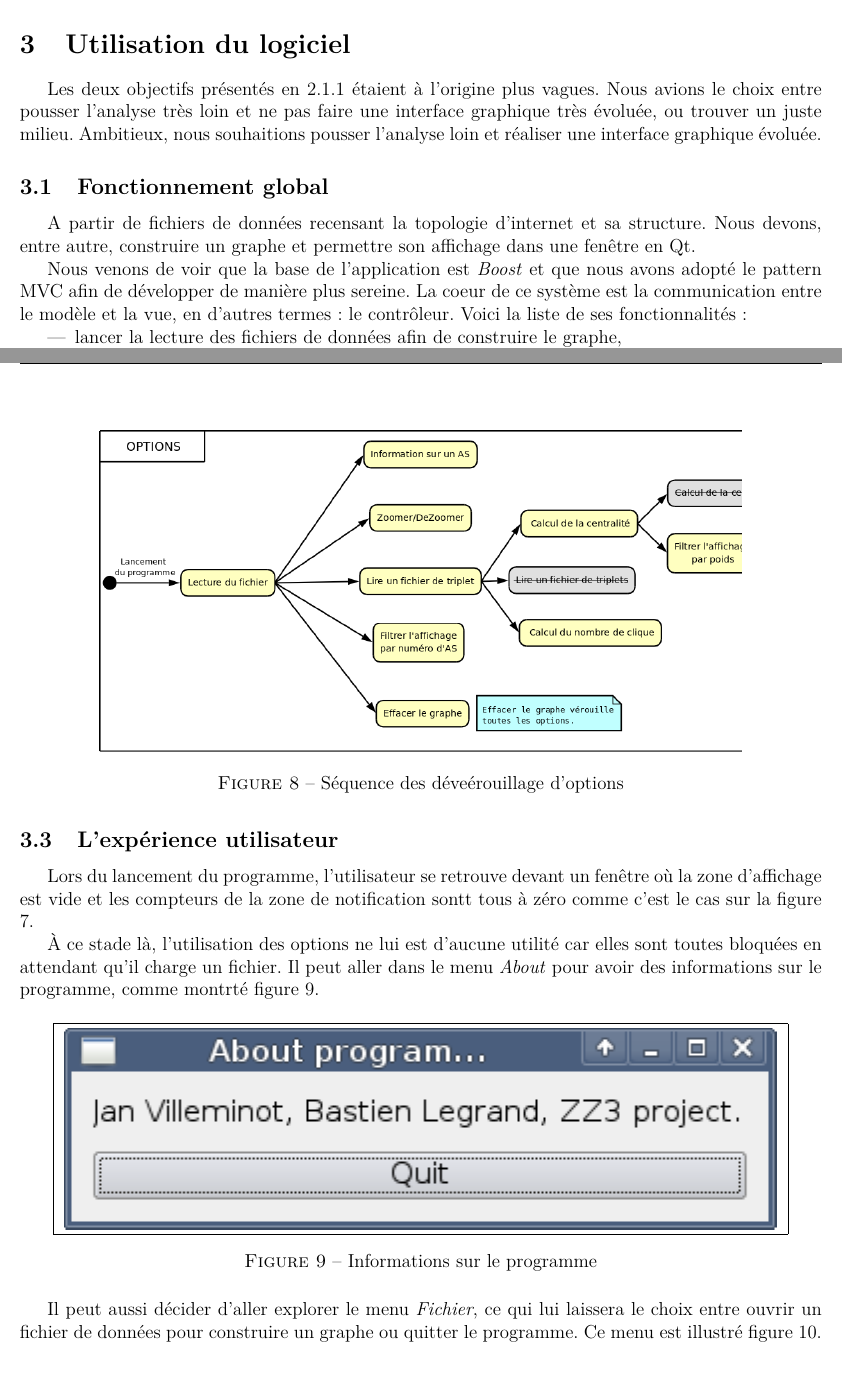
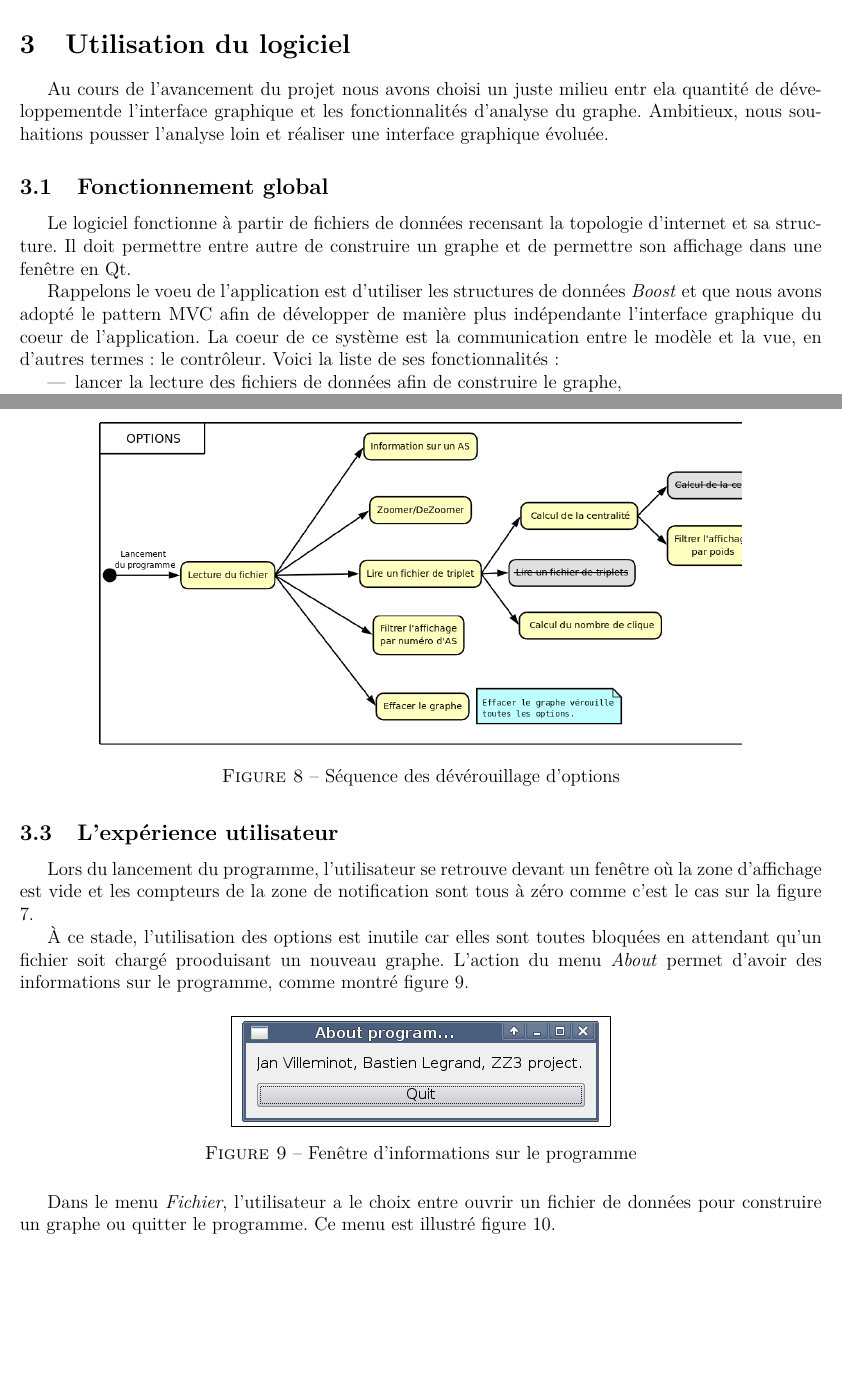
Before and after one commit to EvOr/tache, a LaTeX document (report/main.tex, which reads report/partie3.tex): two parts of pages 13 and 15 of 17, joined at a grey line, cut so that both start at the same text, the shorter picture padded with empty space. Compiled offline with pdfLaTeX.

Commit message:
corrections paartie 3

```diff
--- a/report/partie3.tex
+++ b/report/partie3.tex
@@ -1,11 +1,11 @@
 \section{Utilisation du logiciel}
 
-Les deux objectifs présentés en \ref{obj} étaient à l'origine plus vagues. Nous avions le choix entre pousser l'analyse très loin et ne pas faire une interface graphique très évoluée, ou trouver un juste milieu. Ambitieux, nous souhaitions pousser l'analyse loin et réaliser une interface graphique évoluée.
+Au cours de l'avancement du projet nous avons choisi un juste milieu entr ela quantit\'e de d\'eveloppementde l'interface graphique et les fonctionnalit\'es d'analyse du graphe. Ambitieux, nous souhaitions pousser l'analyse loin et réaliser une interface graphique évoluée.
 
 \subsection{Fonctionnement global}
-A partir de fichiers de données recensant la topologie d'internet et sa structure. Nous devons, entre autre, construire un graphe et permettre son affichage dans une fenêtre en Qt.
+Le logiciel fonctionne \`a partir de fichiers de données recensant la topologie d'internet et sa structure. Il doit permettre entre autre de construire un graphe et de permettre son affichage dans une fenêtre en Qt.
 
-Nous venons de voir que la base de l'application est \textit{Boost} et que nous avons adopté le pattern MVC afin de développer de manière plus sereine. La coeur de ce système est la communication entre le modèle et la vue, en d'autres termes : le contrôleur. Voici la liste de ses fonctionnalités :
+Rappelons le voeu de l'application est d'utiliser les structures de donn\'ees \textit{Boost} et que nous avons adopté le pattern MVC afin de développer de manière plus ind\'ependante l'interface graphique du coeur de l'application. La coeur de ce système est la communication entre le modèle et la vue, en d'autres termes : le contrôleur. Voici la liste de ses fonctionnalités :
 \begin{itemize}
  \item lancer la lecture des fichiers de données afin de construire le graphe,
 \item obtenir le nombre d'AS, de liens, et d'autres informations globales sur le graphe,
@@ -61,27 +61,27 @@ Ces fonctions sont d\'ebloqu\'ees comme suit :
 \begin{figure}[H]
 \centering
  \includegraphics[width=0.8\textwidth]{./schema/seqMenu.png}
-  \caption{\label{seq_option}S\'equence des d\'eve\'erouillage d'options}
+  \caption{\label{seq_option}S\'equence des d\'ev\'erouillage d'options}
 \end{figure}
 
 
 \subsection{L'exp\'erience utilisateur}
 \par
-Lors du lancement du programme, l'utilisateur se retrouve devant un fen\^etre o\`u la zone d'affichage est vide et les compteurs de la zone de notification sontt tous \`a z\'ero comme c'est le cas sur la figure \ref{ecran_principal}.
+Lors du lancement du programme, l'utilisateur se retrouve devant un fen\^etre o\`u la zone d'affichage est vide et les compteurs de la zone de notification sont tous \`a z\'ero comme c'est le cas sur la figure \ref{ecran_principal}.
 \par
-\`A ce stade l\`a, l'utilisation des options ne lui est d'aucune utilit\'e car elles sont toutes bloqu\'ees en attendant qu'il charge un fichier. Il peut aller dans le menu \textit{About} pour avoir des informations sur le programme, comme montrt\'e figure \ref{ecran_about}.
+\`A ce stade, l'utilisation des options est inutile car elles sont toutes bloqu\'ees en attendant qu'un fichier soit charg\'e prooduisant un nouveau graphe. L'action du menu \textit{About} permet d'avoir des informations sur le programme, comme montr\'e figure \ref{ecran_about}.
 
 \begin{figure}[H]
 \centering
  \fbox
  {
- \includegraphics[width=16cm]{./schema/capture_ecran_about.png}
+ \includegraphics[width=8cm]{./schema/capture_ecran_about.png}
  }
-  \caption{\label{ecran_about}Informations sur le programme}
+  \caption{\label{ecran_about}Fen\^etre d'informations sur le programme}
 \end{figure}
 
 \par
-Il peut aussi d\'ecider d'aller explorer le menu \textit{Fichier}, ce qui lui laissera le choix entre ouvrir un fichier de donn\'ees pour construire un graphe ou quitter le programme. Ce menu est illustr\'e figure \ref{ecran_fichier}.
+Dans le menu \textit{Fichier}, l'utilisateur a le choix entre ouvrir un fichier de donn\'ees pour construire un graphe ou quitter le programme. Ce menu est illustr\'e figure \ref{ecran_fichier}.
 
 \begin{figure}[H]
 \centering
```
Also changed, not shown: report/partie3.tex (18 more changed lines).
